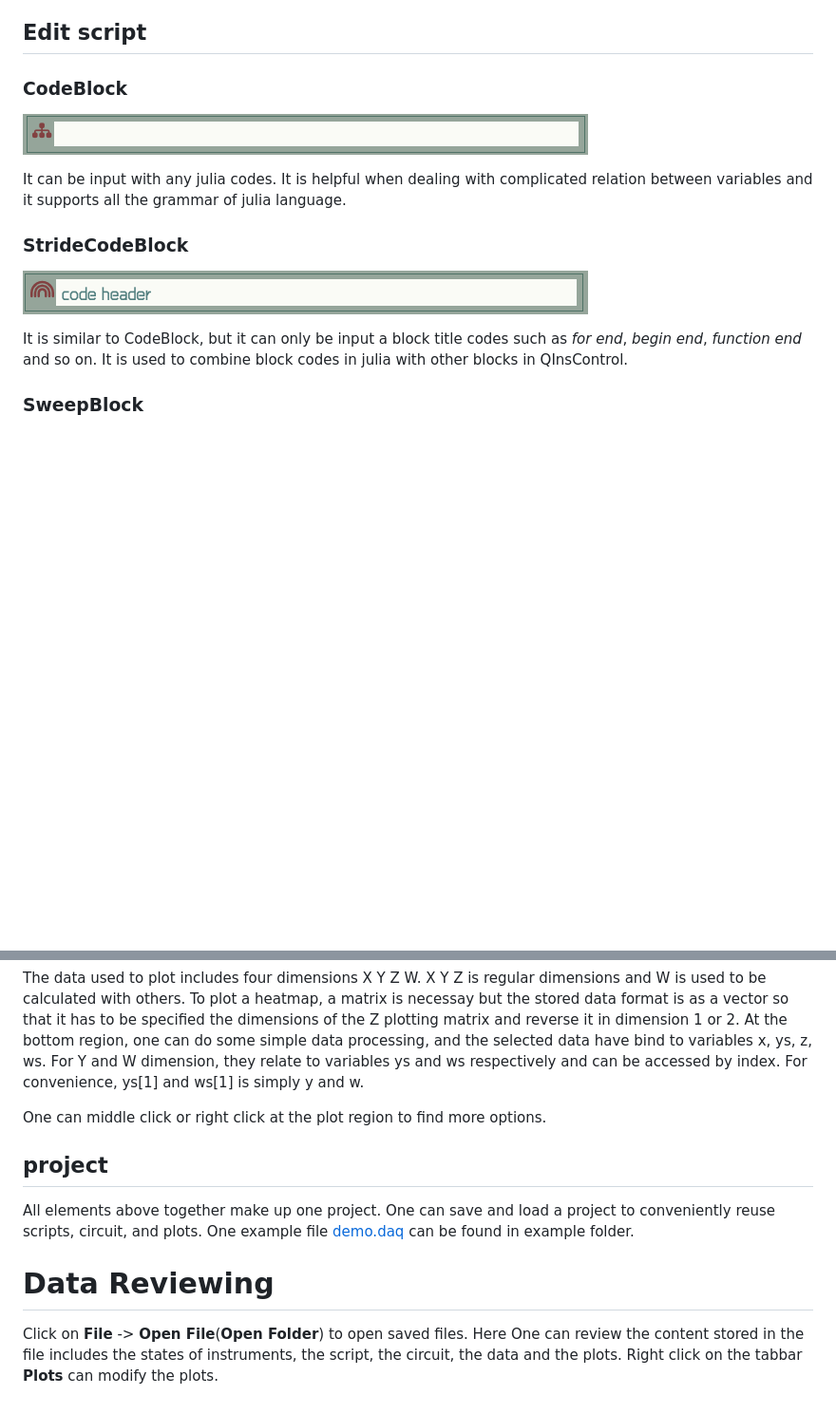
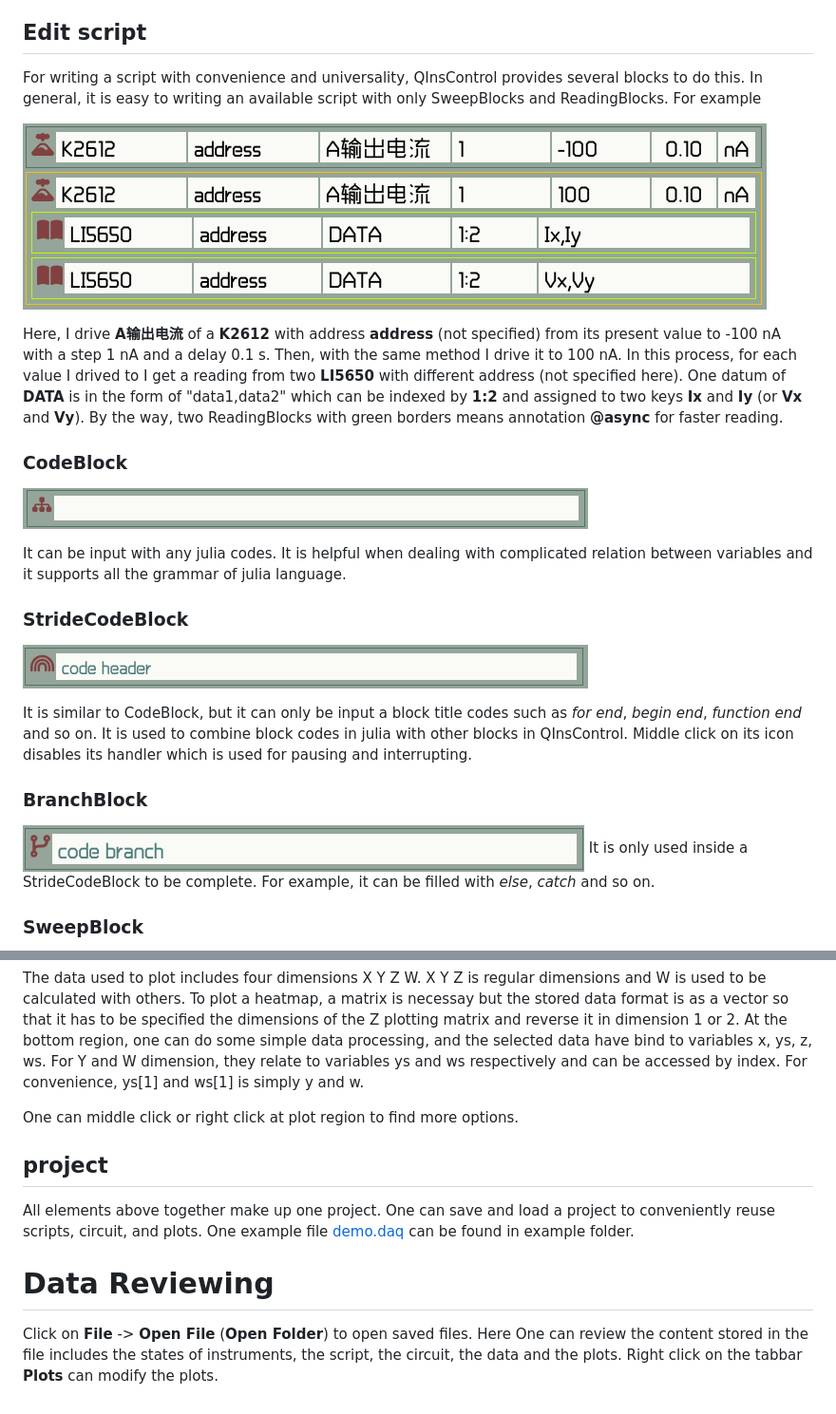
Before and after one commit to FaresX/QInsControl.jl, a Markdown page: docs/src/Workflow.md, 2 parts joined by grey strips. Shown: that part at 95% size. GitHub-like rendering; pictures changed too: docs/src/assets/BranchBlock.png (added), docs/src/assets/example-easyscript.png (added); blank space fills up the shorter version.

```diff
--- a/docs/src/Workflow.md
+++ b/docs/src/Workflow.md
@@ -59,6 +59,11 @@ root folder/year/month/day/[time] task name.qdt
 QInsControl provides a simple record manner for circuit in an experiment. For a samplebase, one can right click to load a sample image and then add some pins to match the real configuration and these pins can be dragged to the position in demand. For other nodes, one can easily right click to add or modify to satisfy the specified requirements.
 
 ## Edit script
+For writing a script with convenience and universality, QInsControl provides several blocks to do this. In general, it is easy to writing an available script with only SweepBlocks and ReadingBlocks. For example
+
+![image](assets/example-easyscript.png)
+
+Here, I drive **A输出电流** of a **K2612** with address **address** (not specified) from its present value to -100 nA with a step 1 nA and a delay 0.1 s. Then, with the same method I drive it to 100 nA. In this process, for each value I drived to I get a reading from two **LI5650** with different address (not specified here). One datum of **DATA** is in the form of "data1,data2" which can be indexed by **1:2** and assigned to two keys **Ix** and **Iy** (or **Vx** and **Vy**). By the way, two ReadingBlocks with green borders means annotation **@async** for faster reading.
 
 ### CodeBlock
 ![image](assets/CodeBlock.png)
@@ -70,7 +75,11 @@ supports all the grammar of julia language.
 ![image](assets/StrideCodeBlock.png)
 
 It is similar to CodeBlock, but it can only be input a block title codes such as *for end*, *begin end*, *function end* and
-so on. It is used to combine block codes in julia with other blocks in QInsControl.
+so on. It is used to combine block codes in julia with other blocks in QInsControl. Middle click on its icon disables its handler which is used for pausing and interrupting.
+
+### BranchBlock
+![image](assets/BranchBlock.png)
+It is only used inside a StrideCodeBlock to be complete. For example, it can be filled with *else*, *catch* and so on.
 
 ### SweepBlock
 ![image](assets/SweepBlock.png)
@@ -155,7 +167,7 @@ the dimensions of the Z plotting matrix and reverse it in dimension 1 or 2. At t
 data processing, and the selected data have bind to variables x, ys, z, ws. For Y and W dimension, they relate to
 variables ys and ws respectively and can be accessed by index. For convenience, ys[1] and ws[1] is simply y and w.
 
-One can middle click or right click at the plot region to find more options.
+One can middle click or right click at plot region to find more options.
 
 ## project
 All elements above together make up one project. One can save and load a project to conveniently reuse scripts, circuit,
@@ -163,6 +175,6 @@ and plots. One example file [demo.daq](../../example) can be found in example fo
 
 # Data Reviewing
 
-Click on **File** -> **Open File**(**Open Folder**) to open saved files. Here One can review the content stored in the file
+Click on **File** -> **Open File** (**Open Folder**) to open saved files. Here One can review the content stored in the file
 includes the states of instruments, the script, the circuit, the data and the plots. Right click on the tabbar **Plots**
 can modify the plots.
```
Also changed, not shown: other parts of docs/src/Workflow.md (+6 -3 lines), docs/src/assets/example-script.png, 4 other files.
